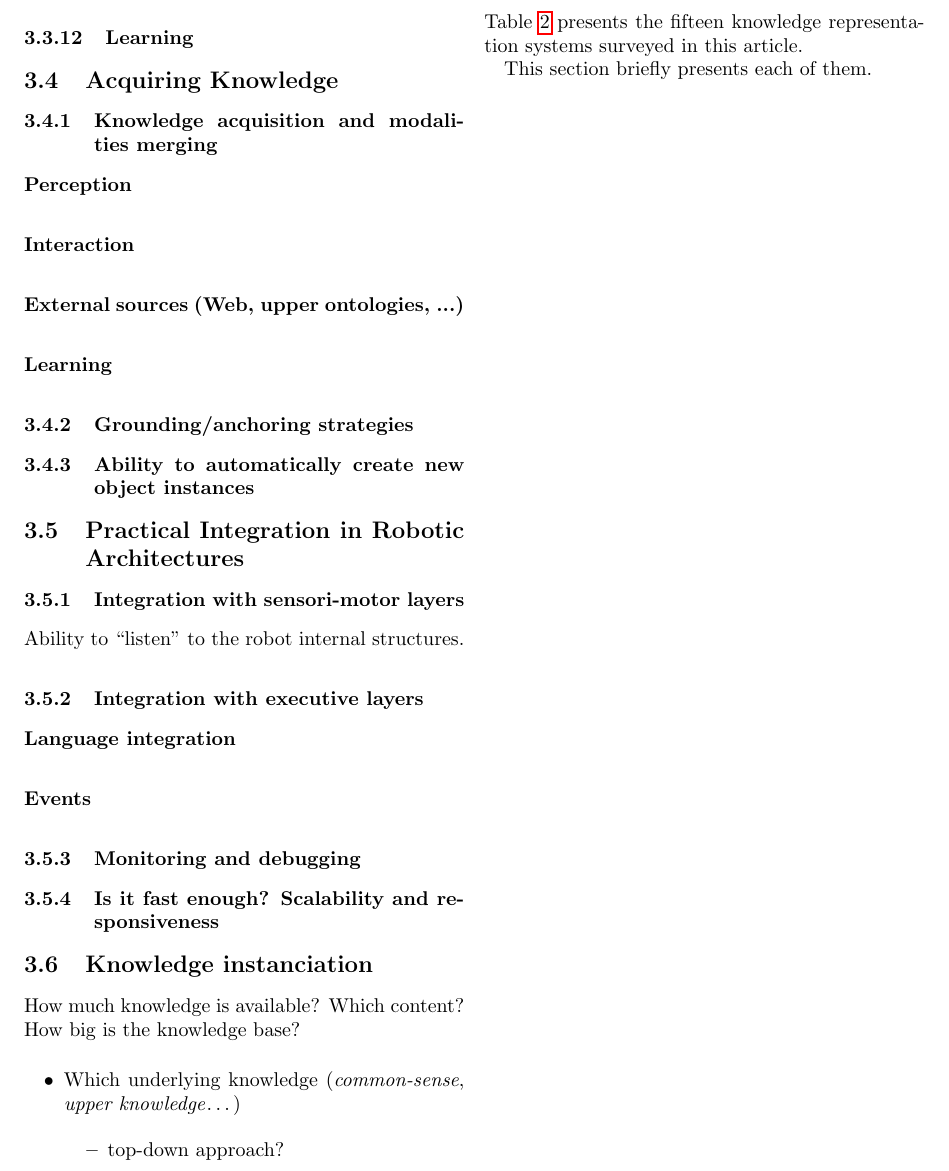
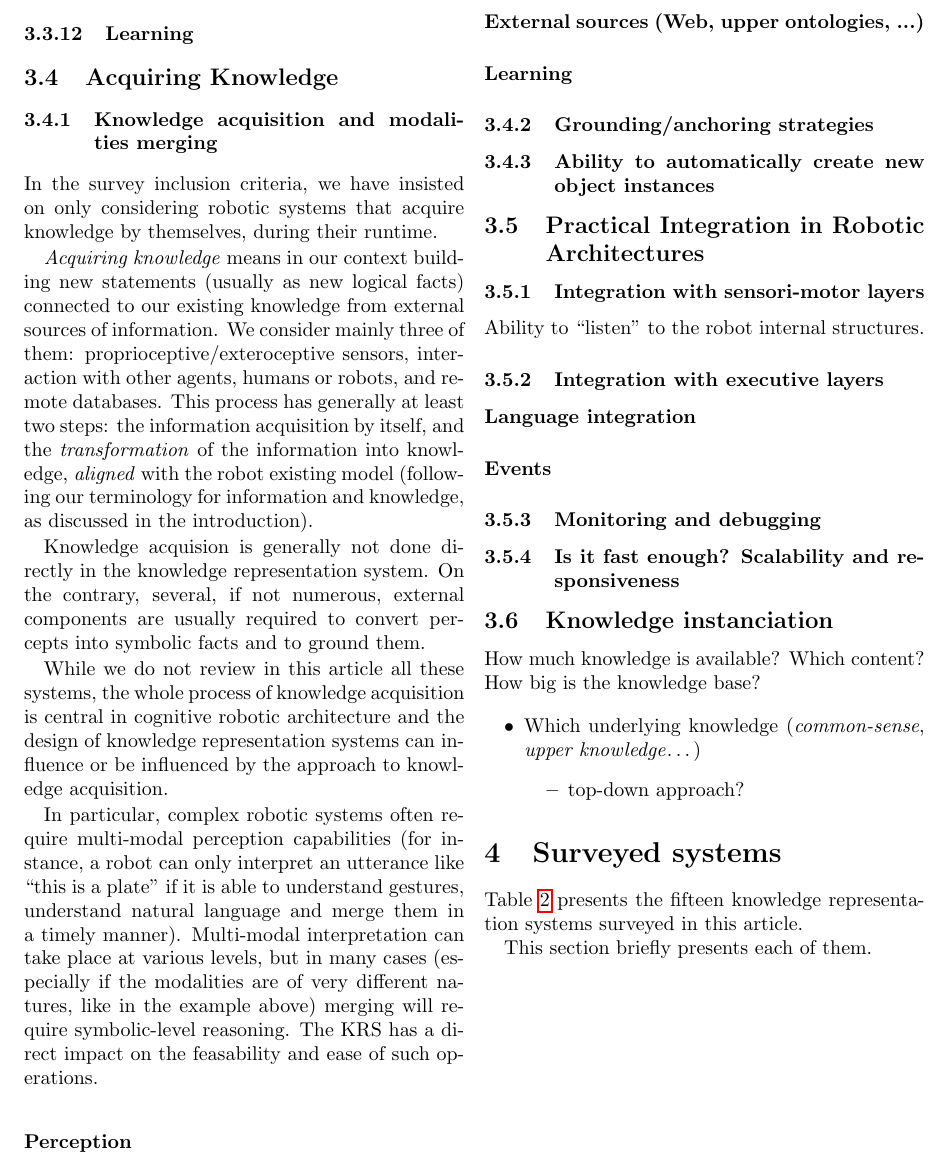
Before and after one commit to severin-lemaignan/krs-survey-paper, a LaTeX paper (krs-survey.tex): part of page 13 of 20, cut so that both start at the same text. Compiled offline with pdfLaTeX.

Commit message:
Starting to fill the knowledge acquisition section

```diff
--- a/krs-survey.tex
+++ b/krs-survey.tex
@@ -993,6 +993,38 @@ associated to specific events).
 \subsubsection{Knowledge acquisition and modalities merging}
 \label{sect|knowledge-acquisition}
 
+In the survey inclusion criteria, we have insisted on only considering robotic
+systems that acquire knowledge by themselves, during their runtime.
+
+\emph{Acquiring knowledge} means in our context building new statements
+(usually as new logical facts) connected to our existing knowledge from
+external sources of information. We consider mainly three of them:
+proprioceptive/exteroceptive sensors, interaction with other agents, humans or
+robots, and remote databases. This process has generally at least two steps:
+the information acquisition by itself, and the \emph{transformation} of the
+information into knowledge, \emph{aligned} with the robot existing model
+(following our terminology for information and knowledge, as discussed in the
+introduction).
+
+Knowledge acquision is generally not done directly in the knowledge
+representation system. On the contrary, several, if not numerous, external
+components are usually required to convert percepts into symbolic facts and to
+ground them.
+
+While we do not review in this article all these systems, the whole process of
+knowledge acquisition is central in cognitive robotic architecture and the
+design of knowledge representation systems can influence or be influenced by
+the approach to knowledge acquisition.
+
+In particular, complex robotic systems often require multi-modal perception
+capabilities (for instance, a robot can only interpret an utterance like ``this
+is a plate'' if it is able to understand gestures, understand natural language
+and merge them in a timely manner). Multi-modal interpretation can take place
+at various levels, but in many cases (especially if the modalities are of very
+different natures, like in the example above) merging will require
+symbolic-level reasoning. The KRS has a direct impact on the feasability and
+ease of such operations.
+
 \paragraph{Perception}
 \paragraph{Interaction}
 \paragraph{External sources (Web, upper ontologies, ...)}
```
